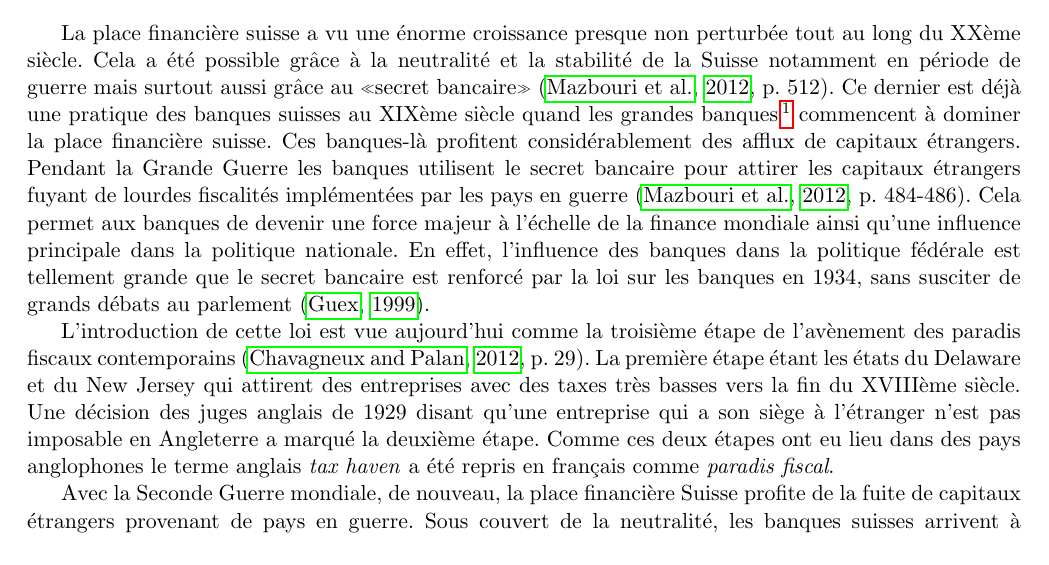
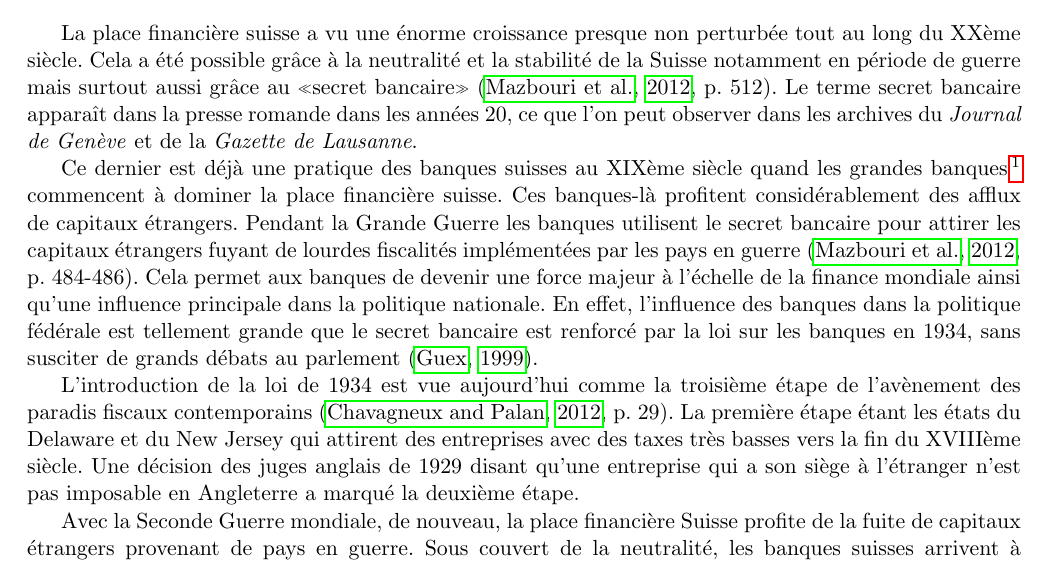
Before and after one commit to RomainMendez/Digital-Humanities-Project, a LaTeX document (rapport/1_semester/rapport.tex): part of page 1 of 5, cut so that both start at the same text. Compiled offline with pdfLaTeX.

Commit message:
Ajout de l'origine du secret bancaire dans la presse romande

```diff
--- a/rapport/1_semester/rapport.tex
+++ b/rapport/1_semester/rapport.tex
@@ -32,7 +32,12 @@
 La place financière suisse a vu une énorme croissance presque non perturbée tout
 au long du XXème siècle. Cela a été possible grâce à la neutralité et la
 stabilité de la Suisse notamment en période de guerre mais surtout aussi grâce
-au «secret bancaire»~\citep[p. 512]{Mazbouri12}. Ce dernier est déjà une
+au «secret bancaire»~\citep[p. 512]{Mazbouri12}.
+Le terme secret bancaire apparaît dans la presse romande dans les années 20,
+ce que l'on peut observer dans les archives du \textit{Journal de Genève} et
+de la \textit{Gazette de Lausanne}.
+
+Ce dernier est déjà une
 pratique des banques suisses au XIXème siècle quand les grandes
 banques\footnote{Union de Banques Suisses, Schweizerische Kreditanstalt (Crédit
 Suisse), Schweizerische Volksbank, Banque Leu, Eidgenössische Bank, Société de
@@ -47,14 +52,14 @@ En effet, l’influence des banques dans la politique fédérale est tellement
 grande que le secret bancaire est renforcé par la loi sur les banques en 1934,
 sans susciter de grands débats au parlement~\citep{Guex99}.
 
-L'introduction de cette loi est vue aujourd'hui comme la troisième étape de
+
+L'introduction de la loi de 1934 est vue aujourd'hui comme la troisième étape de
 l'avènement des paradis fiscaux contemporains~\citep[p. 29]{Chavagneux12}. La
 première étape étant les états du Delaware et du New Jersey qui attirent des
 entreprises avec des taxes très basses vers la fin du XVIIIème siècle. Une
 décision des juges anglais de 1929 disant qu'une entreprise qui a son siège à
-l'étranger n'est pas imposable en Angleterre a marqué la deuxième étape. Comme
-ces deux étapes ont eu lieu dans des pays anglophones le terme anglais
-\textit{tax haven} a été repris en français comme \textit{paradis fiscal}.
+l'étranger n'est pas imposable en Angleterre a marqué la deuxième étape.
+
 
 Avec la Seconde Guerre mondiale, de nouveau, la place financière Suisse profite
 de la fuite de capitaux étrangers provenant de pays en guerre. Sous couvert de
```
